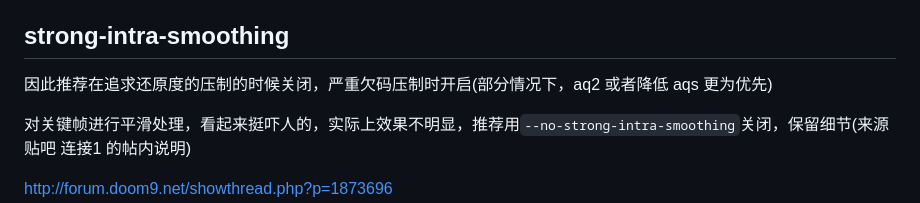
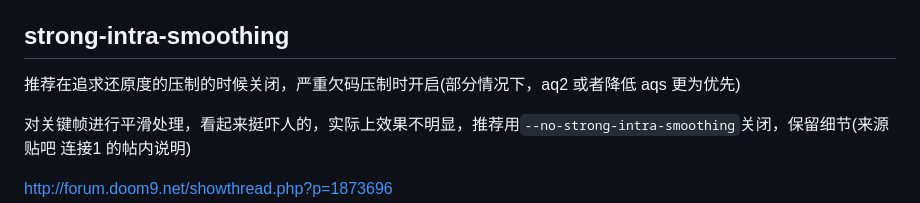
Before and after one commit to FXXS-Encoder/FXXS-Encode-Guide, a Markdown page: 2. Tools/x265参数.md, the part around the change. Drawn GitHub-style.

```diff
--- a/2. Tools/x265参数.md
+++ b/2. Tools/x265参数.md
@@ -225,7 +225,7 @@ VCB:不过实测 ref 增加在 x265 中作用不明显。建议不超过 6
 
 
 ## strong-intra-smoothing
-因此推荐在追求还原度的压制的时候关闭，严重欠码压制时开启(部分情况下，aq2 或者降低 aqs 更为优先)
+推荐在追求还原度的压制的时候关闭，严重欠码压制时开启(部分情况下，aq2 或者降低 aqs 更为优先)
 
 对关键帧进行平滑处理，看起来挺吓人的，实际上效果不明显，推荐用`--no-strong-intra-smoothing`关闭，保留细节(来源贴吧 连接1 的帖内说明)
 
```
